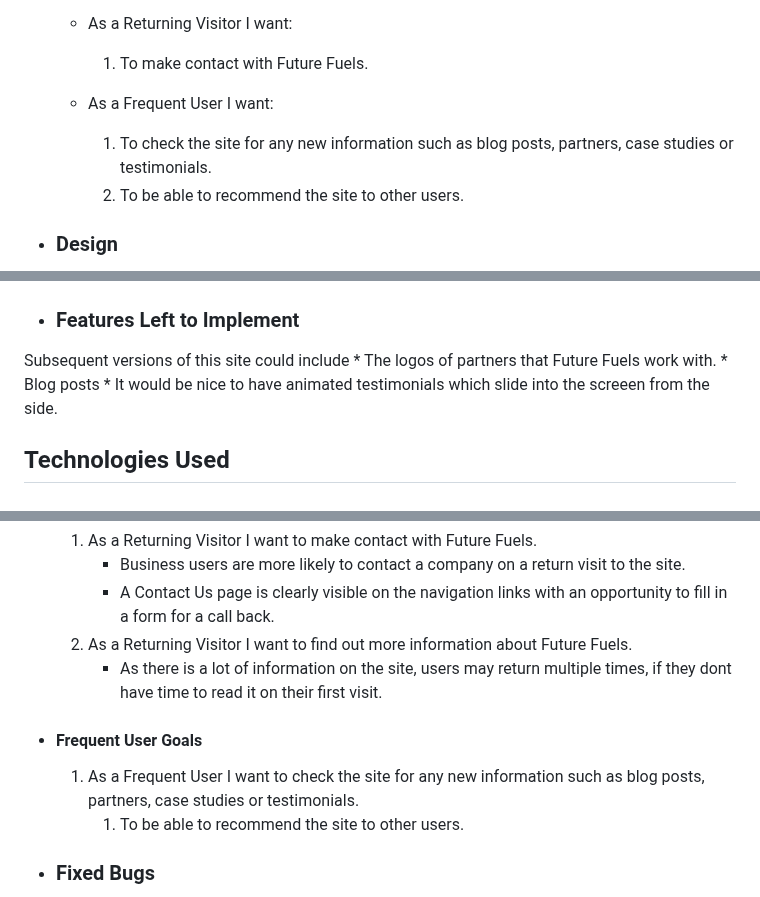
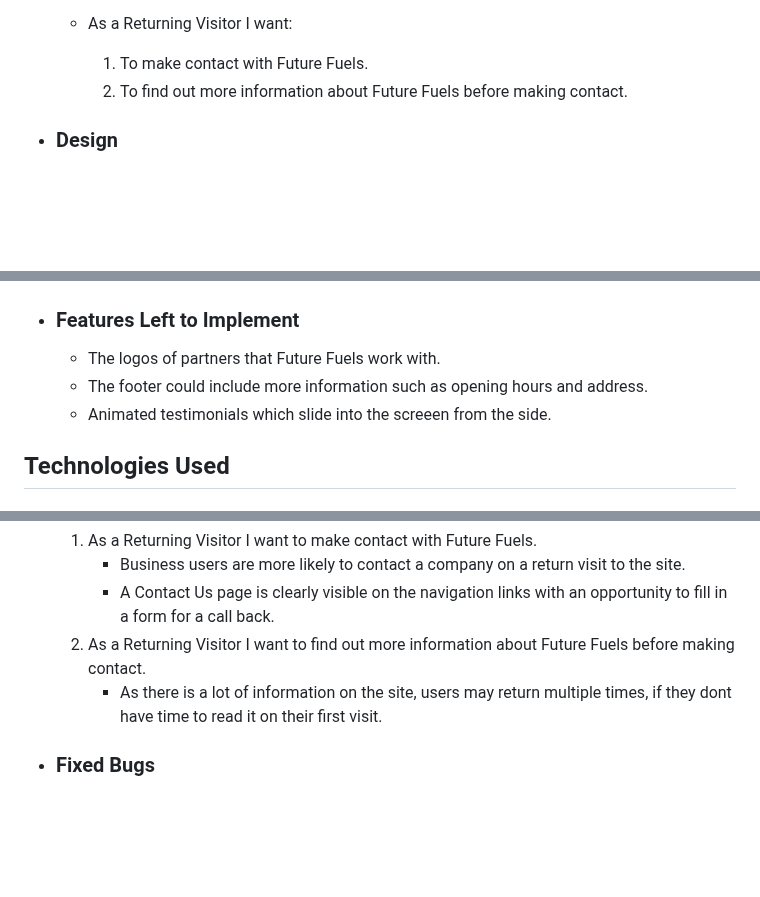
Before and after one commit to helenmurugan/Future-Fuels, a Markdown page: README.md, 3 parts joined by grey strips. Drawn GitHub-style; blank space fills up the shorter version.

Commit message:
Fix typos in README.md file

```diff
--- a/README.md
+++ b/README.md
@@ -40,10 +40,7 @@ By Helen Murugan
 
     * As a Returning Visitor I want:
         1. To make contact with Future Fuels.
-
-    * As a Frequent User I want:
-        1. To check the site for any new information such as blog posts, partners, case studies or testimonials.
-        1. To be able to recommend the site to other users.
+        1. To find out more information about Future Fuels before making contact.
 
 * ### Design
     * Colour Scheme
@@ -135,10 +132,9 @@ During the planning stage, I used Balsamiq to create wireframes for each page, a
 ![Image of form on Contact Us page](documentation/contact-us.jpg)
 
 * ### Features Left to Implement
-Subsequent versions of this site could include
     * The logos of partners that Future Fuels work with.
-    * Blog posts
-    * It would be nice to have animated testimonials which slide into the screeen from the side.
+    * The footer could include more information such as opening hours and address.
+    * Animated testimonials which slide into the screeen from the side.
 
 ## Technologies Used
 * ### Languages Used
@@ -186,13 +180,8 @@ Subsequent versions of this site could include
     1. As a Returning Visitor I want to make contact with Future Fuels.
         * Business users are more likely to contact a company on a return visit to the site.
         * A Contact Us page is clearly visible on the navigation links with an opportunity to fill in a form for a call back.
-    1. As a Returning Visitor I want to find out more information about Future Fuels.
+    1. As a Returning Visitor I want to find out more information about Future Fuels before making contact.
         * As there is a lot of information on the site, users may return multiple times, if they dont have time to read it on their first visit.
-
-* #### Frequent User Goals
-    1. As a Frequent User I want to check the site for any new information such as blog posts, partners, case studies or testimonials.
-        1. To be able to recommend the site to other users.
-
 
 * ### Fixed Bugs
     * After deployment I noticed that the favicon was not working (it did work before delpoyment). This was fixed by removing '/' from the start of the absolute filepath.
```
Also changed, not shown: other parts of README.md (+2 -4 lines).
